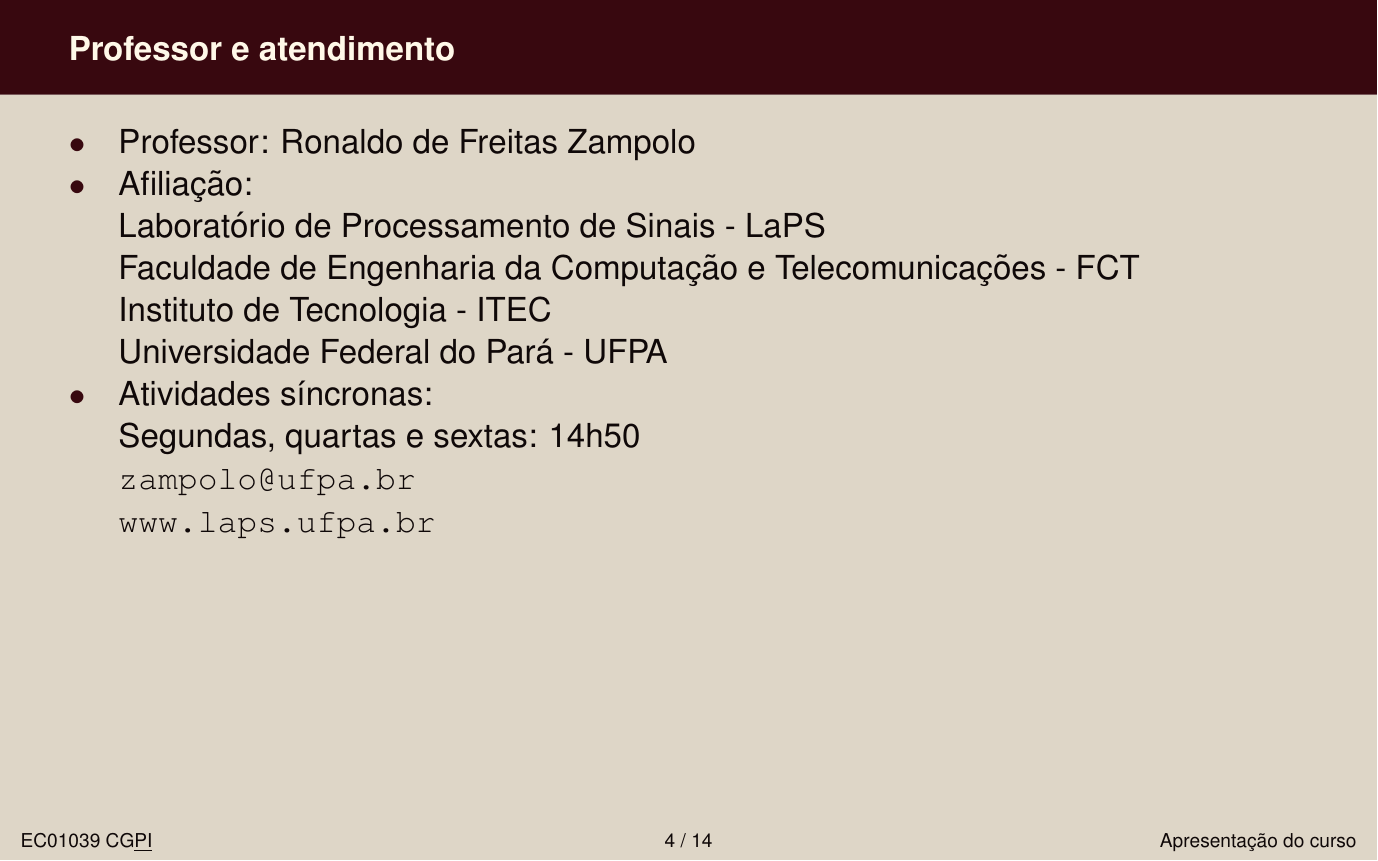
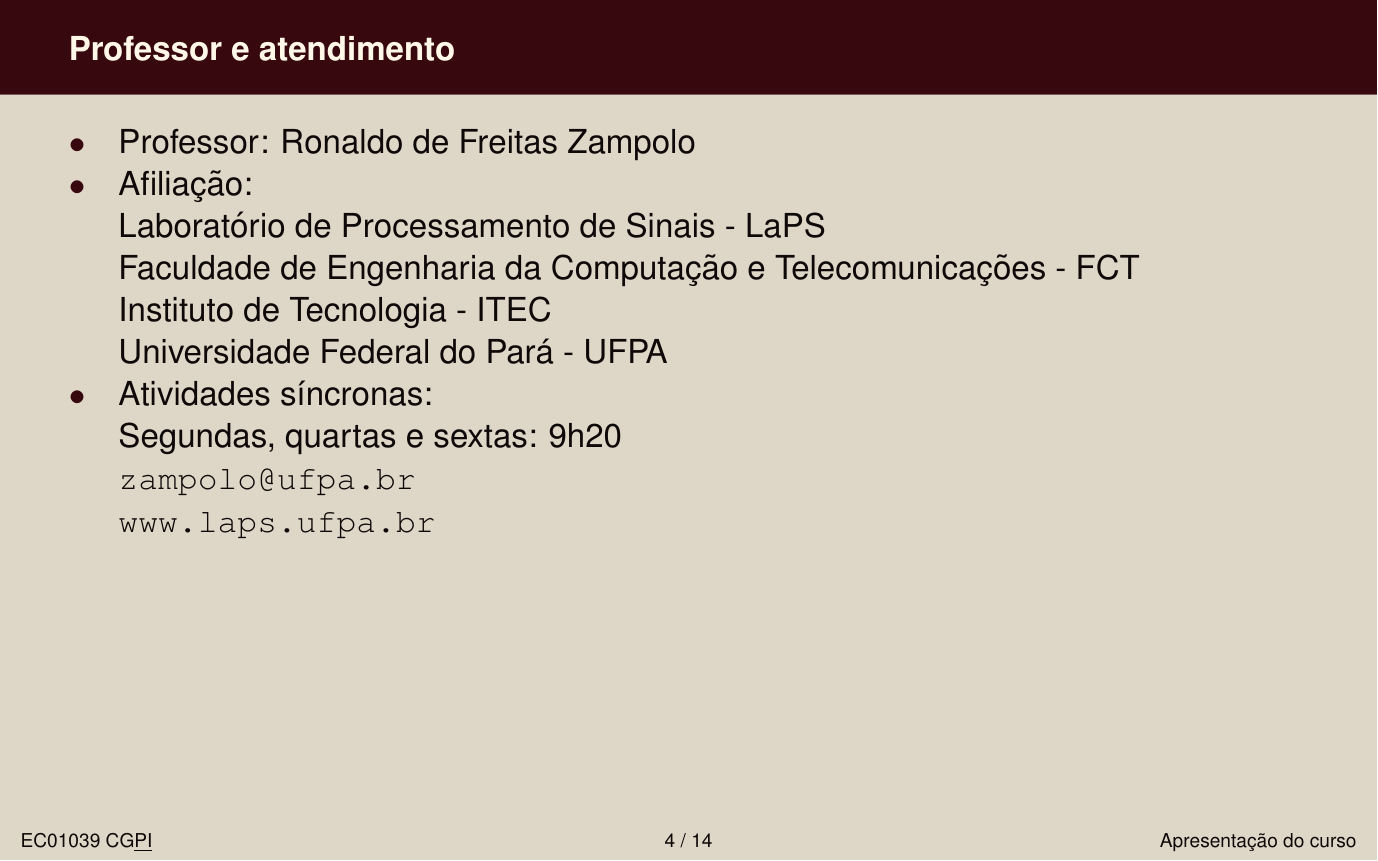
Before and after one commit to zampolo/fct-pdi, LaTeX slides (01-apresentacao/pdi-01-apresentacao.tex, which reads slides-common/preambule.tex): page 4 of 14. Compiled offline with LaTeX, dvips and Ghostscript.

Commit message:
Atualiza para o semestre 2022-4.

```diff
--- a/01-apresentacao/pdi-01-apresentacao.tex
+++ b/01-apresentacao/pdi-01-apresentacao.tex
@@ -25,7 +25,7 @@
                   Instituto de Tecnologia - ITEC\\
                   Universidade Federal do Pará - UFPA
             \item Atividades síncronas:\\
-                  Segundas, quartas e sextas: 14h50\\
+                  Segundas, quartas e sextas: 9h20\\
                   %https://conferenciaweb.rnp.br/webconf/ronaldo-de-freitas-zampolo\\
                   \texttt{zampolo@ufpa.br}\\
                   \texttt{www.laps.ufpa.br}
--- a/slides-common/preambule.tex
+++ b/slides-common/preambule.tex
@@ -30,4 +30,4 @@ fleqn]{powerdot}
 
 
 \author{Ronaldo de Freitas Zampolo\\FCT-ITEC-UFPA}
-\date{2022-2}
+\date{2022-4}
```
